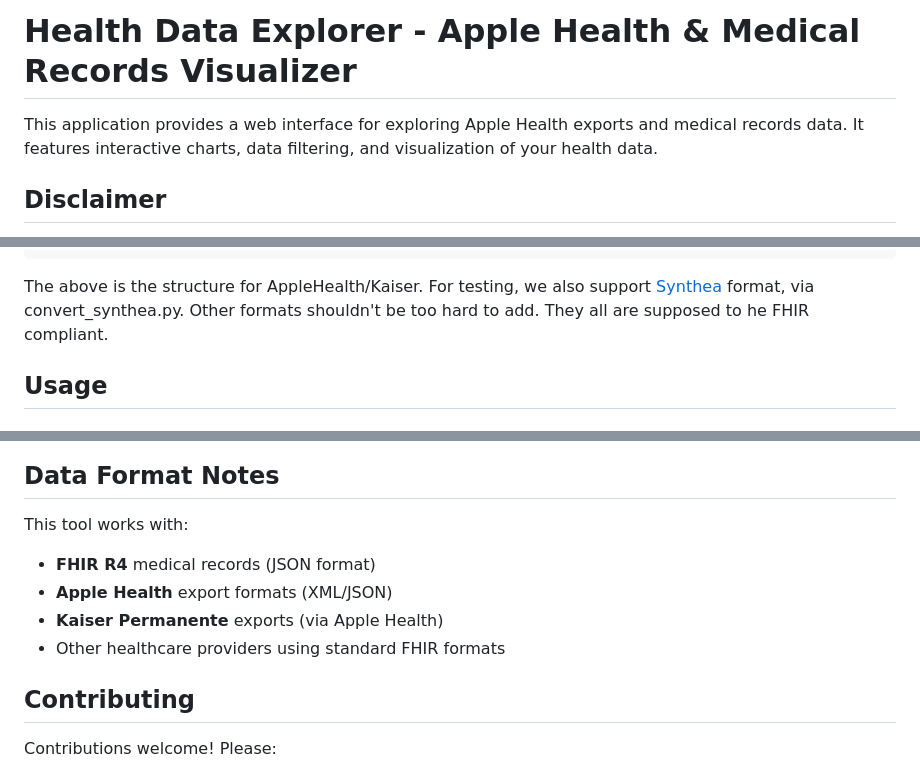
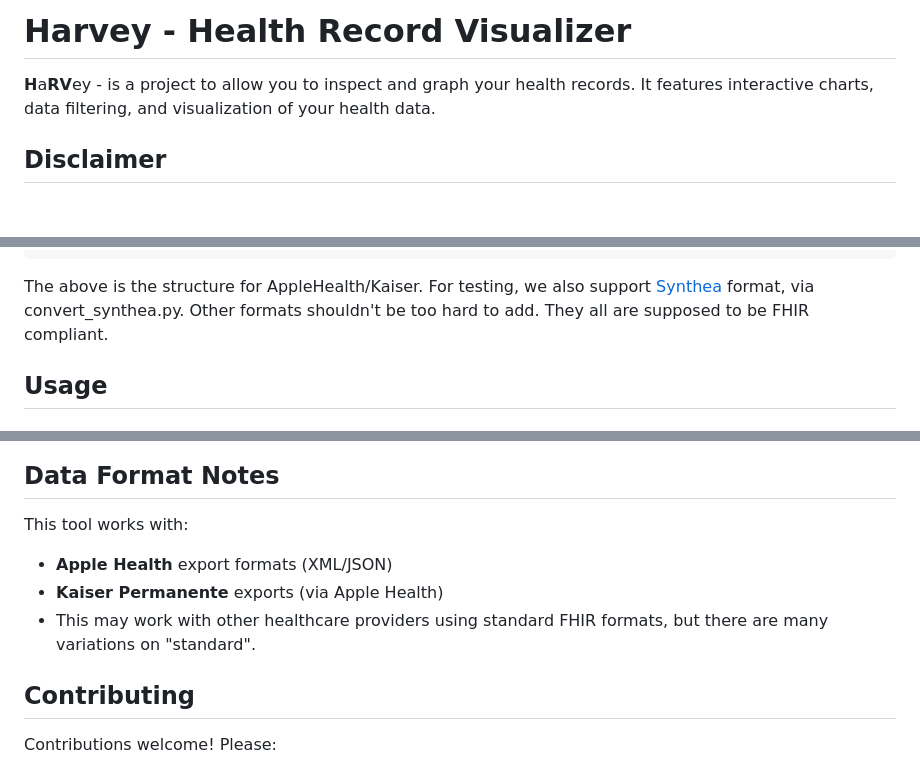
Before and after one commit to HealthRecords/health-record-visualizer, a Markdown page: README.md, 3 parts joined by grey strips. Drawn GitHub-style; blank space fills up the shorter version.

````diff
--- a/README.md
+++ b/README.md
@@ -1,6 +1,7 @@
-# Health Data Explorer - Apple Health & Medical Records Visualizer
+# Harvey - Health Record Visualizer
 
-This application provides a web interface for exploring Apple Health exports and medical records data. It features interactive charts, data filtering, and visualization of your health data.
+<b>H</b>a<b>R</b><b>V</b>ey - is a project to allow you to inspect and graph your health records.
+It features interactive charts, data filtering, and visualization of your health data.
 
 ## Disclaimer
 
@@ -113,7 +114,7 @@ apple_health_export/
 ```
 The above is the structure for AppleHealth/Kaiser. For testing,
 we also support [Synthea](https://synthetichealth.github.io/synthea/) format, via convert_synthea.py. Other formats
-shouldn't be too hard to add. They all are supposed to he FHIR compliant.
+shouldn't be too hard to add. They all are supposed to be FHIR compliant.
 
 ## Usage
 
@@ -261,10 +262,9 @@ This is a project, not a product. If you need more polished or supported solutio
 ## Data Format Notes
 
 This tool works with:
-- **FHIR R4** medical records (JSON format)
 - **Apple Health** export formats (XML/JSON)
 - **Kaiser Permanente** exports (via Apple Health)
-- Other healthcare providers using standard FHIR formats
+- This may work with other healthcare providers using standard FHIR formats, but there are many variations on "standard".
 
 ## Contributing
 
````
